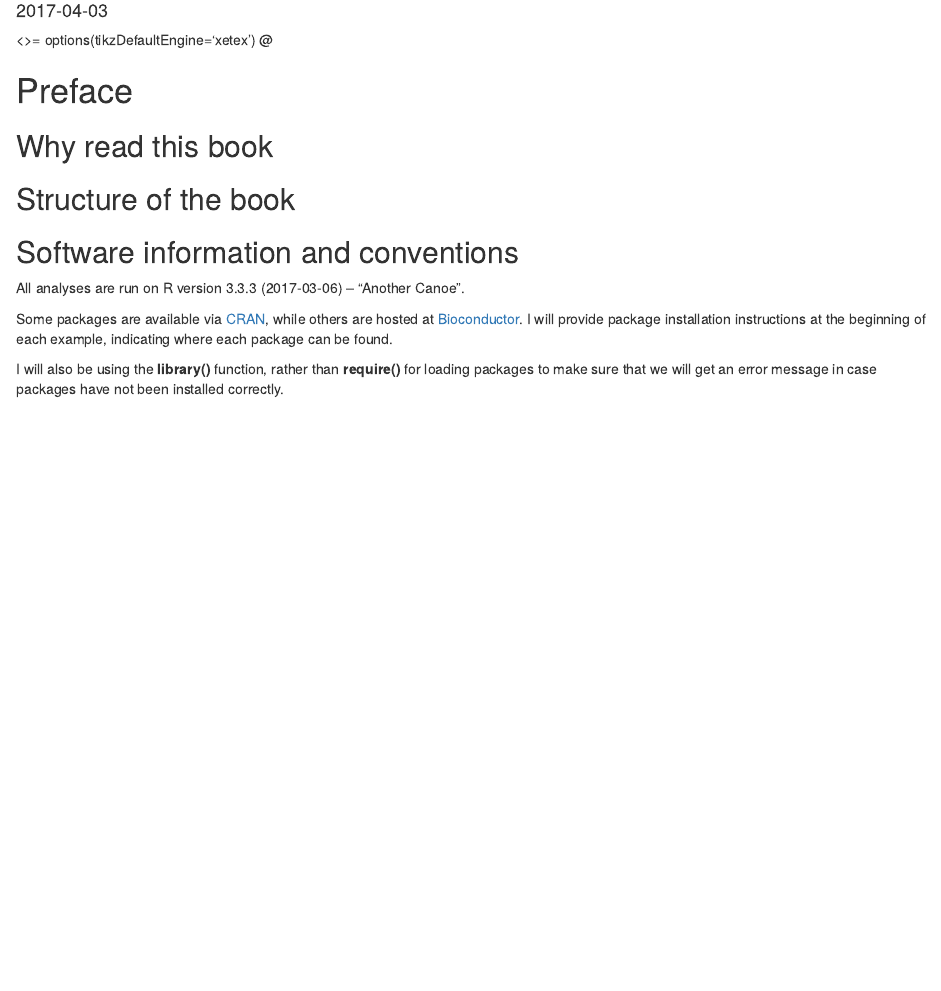
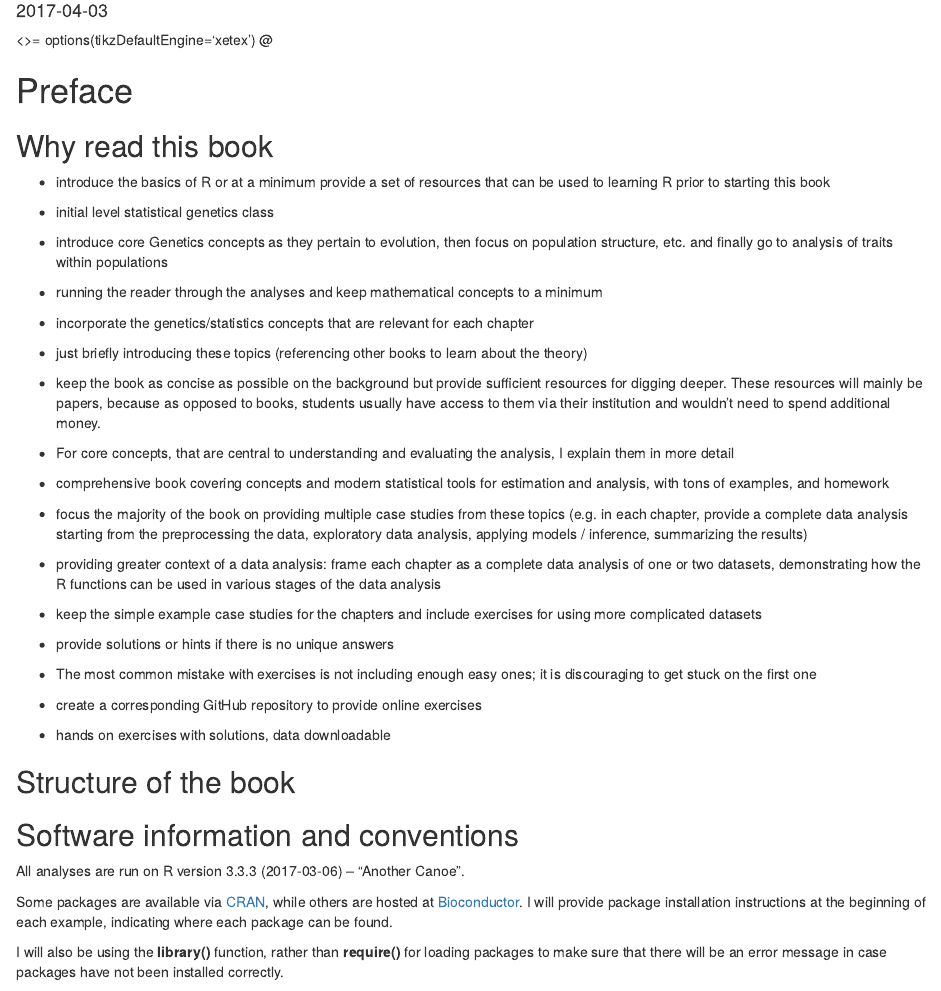
Before and after one commit to ShirinG/Statistical_Genetics_Book, an R Markdown document (Book/index.Rmd): the page in a window 1100 px wide, from 100 px down. Rendered offline with R 4.5, knitr and Pandoc, with nearby package versions; drawn as R Markdown's standard HTML page in place of the format the file asks for.

Commit message:
Incorporated reviewer comments into index

```diff
--- a/Book/index.Rmd
+++ b/Book/index.Rmd
@@ -31,6 +31,27 @@ options(tikzDefaultEngine='xetex')
 
 ## Why read this book {-}
 
+- introduce the basics of R or at a minimum provide a set of resources that can be used to learning R prior to starting this book
+
+- initial level statistical genetics class
+- introduce core Genetics concepts as they pertain to evolution, then focus on population structure, etc. and finally go to analysis of traits within populations
+
+- running the reader through the analyses and keep mathematical concepts to a minimum
+- incorporate the genetics/statistics concepts that are relevant for each chapter
+- just briefly introducing these topics (referencing other books to learn about the theory)
+- keep the book as concise as possible on the background but provide sufficient resources for digging deeper. These resources will mainly be papers, because as opposed to books, students usually have access to them via their institution and wouldn't need to spend additional money.
+- For core concepts, that are central to understanding and evaluating the analysis, I explain them in more detail
+
+- comprehensive book covering concepts and modern statistical tools for estimation and analysis, with tons of examples, and homework
+- focus the majority of the book on providing multiple case studies from these topics (e.g. in each chapter, provide a complete data analysis starting from the preprocessing the data, exploratory data analysis, applying models / inference, summarizing the results)
+- providing greater context of a data analysis: frame each chapter as a complete data analysis of one or two datasets, demonstrating how the R functions can be used in various stages of the data analysis
+
+- keep the simple example case studies for the chapters and include exercises for using more complicated datasets
+- provide solutions or hints if there is no unique answers
+- The most common mistake with exercises is not including enough easy ones; it is discouraging to get stuck on the first one
+- create a corresponding GitHub repository to provide online exercises
+- hands on exercises with solutions, data downloadable
+
 ## Structure of the book {-}
 
 ## Software information and conventions {-}
@@ -39,7 +60,7 @@ All analyses are run on R version 3.3.3 (2017-03-06) -- "Another Canoe".
 
 Some packages are available via [CRAN](https://cran.r-project.org/), while others are hosted at [Bioconductor](https://www.bioconductor.org/). I will provide package installation instructions at the beginning of each example, indicating where each package can be found.
 
-I will also be using the **library()** function, rather than **require()** for loading packages to make sure that we will get an error message in case packages have not been installed correctly.
+I will also be using the **library()** function, rather than **require()** for loading packages to make sure that there will be an error message in case packages have not been installed correctly.
 
 The example workflows included are meant to illustrate the theoretical concepts and get you started on your own analysis. They are minimal examples of the necessary steps but are not meant to substitute the package manuals. When you want to apply the workflows to your own data, I highly recommend going back to the package documentation to find out about additional functions and using the help() function to explore parameter options. I will be using the same naming and code schemes as in the package manuals to make finding the relevant parts easy.
 
```
Also changed, not shown: Book/00-author.Rmd (+6 -0 lines), Book/02-evolutionary_genetics.Rmd (renamed from Book/04-evolutionary_genetics.Rmd), Book/04-quantitative_genetics.Rmd (renamed from Book/02-quantitative_genetics.Rmd), Contract Glander.pdf (added), resources/quanGenAnimalModel.pdf (renamed from quanGenAnimalModel.pdf), reviews/Reviews proposal #1-2.pdf (renamed from Reviews proposal #1-2.pdf), reviews/reviewer_comments.Rmd (renamed from reviewer_comments.Rmd), reviews/reviewer_comments.pdf (renamed from reviewer_comments.pdf), 11 other files.
